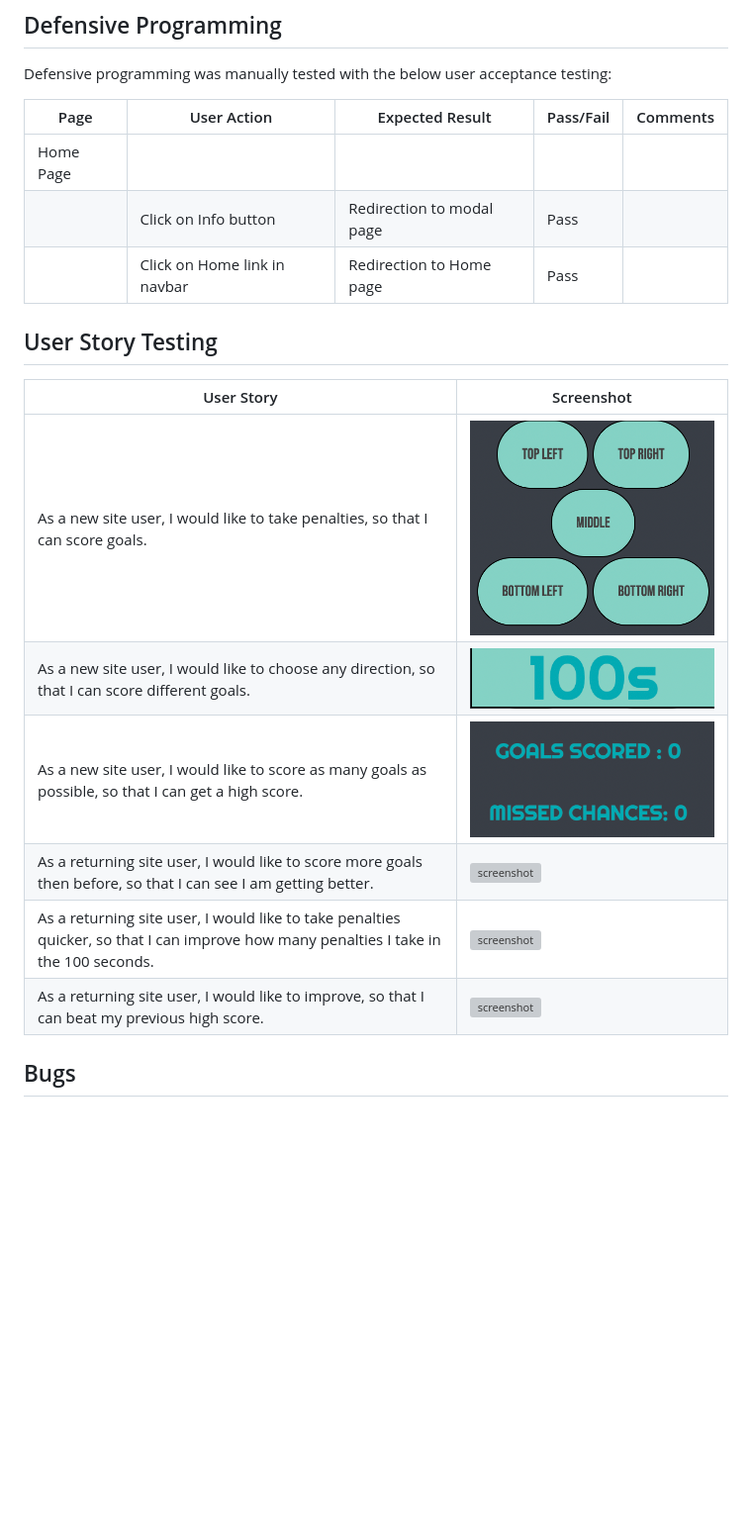
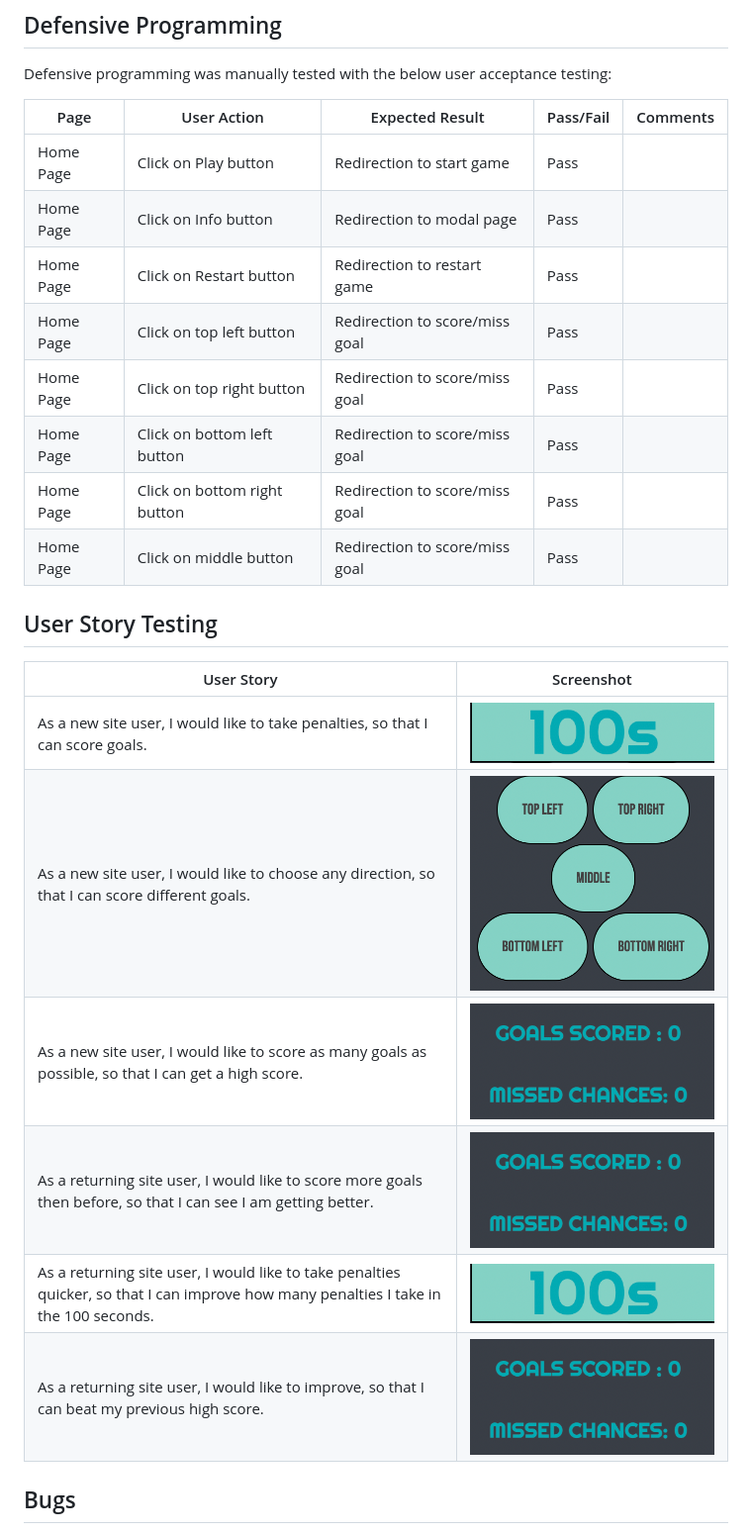
Before and after one commit to JoshuaCarroll1/Shootout-Time, a Markdown page: TESTING.md, the part around the change printed below. Shown: that part at 99% size. Drawn GitHub-style; blank space fills up the shorter version; grey boxes are pictures that could not be loaded.

Commit message:
Update TESTING with images and details

```diff
--- a/TESTING.md
+++ b/TESTING.md
@@ -72,21 +70,25 @@ Defensive programming was manually tested with the below user acceptance testing
 
 | Page | User Action | Expected Result | Pass/Fail | Comments |
 | --- | --- | --- | --- | --- |
-| Home Page | | | | |
-| | Click on Info button | Redirection to modal page | Pass | |         BUTTONS
-| | Click on Home link in navbar | Redirection to Home page | Pass | |
-
+| Home Page | Click on Play button | Redirection to start game| Pass |  |
+| Home Page | Click on Info button | Redirection to modal page | Pass | |
+| Home Page | Click on Restart button | Redirection to restart game| Pass |  |
+| Home Page | Click on top left button | Redirection to score/miss goal | Pass |  |
+| Home Page | Click on top right button | Redirection to score/miss goal | Pass |  |
+| Home Page | Click on bottom left button | Redirection to score/miss goal | Pass |  |
+| Home Page | Click on bottom right button | Redirection to score/miss goal | Pass |  |
+| Home Page | Click on middle button | Redirection to score/miss goal | Pass |  |
 
 ## User Story Testing
 
 
 | User Story | Screenshot |
 | --- | --- |
-| As a new site user, I would like to take penalties, so that I can score goals. | ![screenshot](documentation/feature01.png) |
-| As a new site user, I would like to choose any direction, so that I can score different goals. | ![screenshot](documentation/feature02.png) |
+| As a new site user, I would like to take penalties, so that I can score goals. | ![screenshot](documentation/feature02.png) |
+| As a new site user, I would like to choose any direction, so that I can score different goals. | ![screenshot](documentation/feature01.png) |
 | As a new site user, I would like to score as many goals as possible, so that I can get a high score. | ![screenshot](documentation/feature03.png) |
-| As a returning site user, I would like to score more goals then before, so that I can see I am getting better. | ![screenshot](documentation/feature04.png) |
-| As a returning site user, I would like to take penalties quicker, so that I can improve how many penalties I take in the 100 seconds. | ![screenshot](documentation/feature05.png) |
-| As a returning site user, I would like to improve, so that I can beat my previous high score. | ![screenshot](documentation/feature06.png) |
+| As a returning site user, I would like to score more goals then before, so that I can see I am getting better. | ![screenshot](documentation/feature03.png) |
+| As a returning site user, I would like to take penalties quicker, so that I can improve how many penalties I take in the 100 seconds. | ![screenshot](documentation/feature02.png) |
+| As a returning site user, I would like to improve, so that I can beat my previous high score. | ![screenshot](documentation/feature03.png) |
 
 ## Bugs
```
Also changed, not shown: other parts of TESTING.md (+3 -12 lines).
